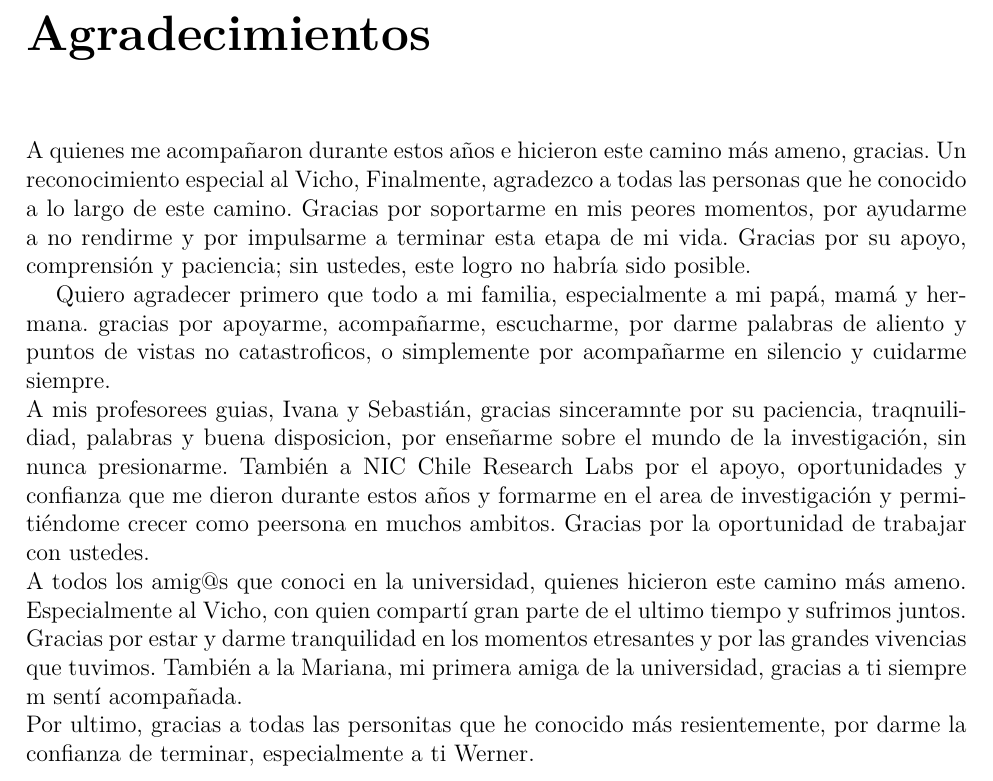
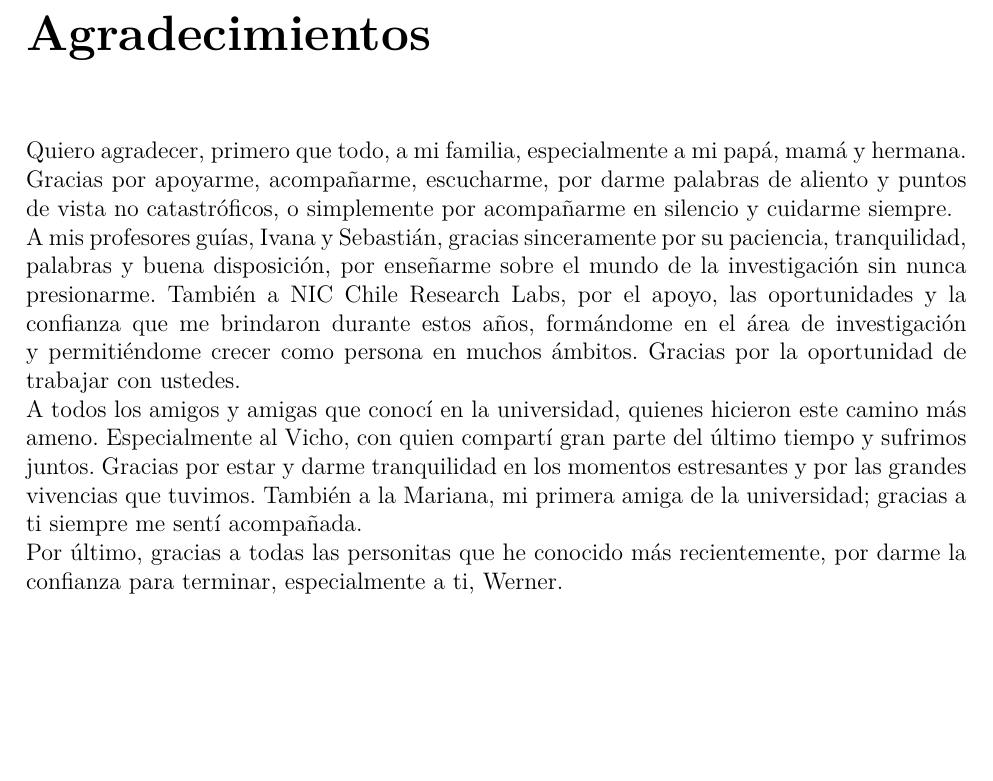
Before and after one commit to valesteban/InformeTesis, a LaTeX thesis (main.tex): part of page 4 of 157, cut so that both start at the same text, the shorter picture padded with empty space. Compiled offline with pdfLaTeX; a missing font is replaced by an installed copy or a similar font; a LaTeX package or settings file that is missing is left out.

Commit message:
cambios agradeecimientos

```diff
--- a/main.tex
+++ b/main.tex
@@ -179,35 +179,15 @@
 % AGRADECIMIENTOS
 \begin{acknowledgments}
 
+\noindent Quiero agradecer, primero que todo, a mi familia, especialmente a mi papá, mamá y hermana. Gracias por apoyarme, acompañarme, escucharme, por darme palabras de aliento y puntos de vista no catastróficos, o simplemente por acompañarme en silencio y cuidarme siempre.
 
+\noindent A mis profesores guías, Ivana y Sebastián, gracias sinceramente por su paciencia, tranquilidad, palabras y buena disposición, por enseñarme sobre el mundo de la investigación sin nunca presionarme.
+También a NIC Chile Research Labs, por el apoyo, las oportunidades y la confianza que me brindaron durante estos años, formándome en el área de investigación y permitiéndome crecer como persona en muchos ámbitos. Gracias por la oportunidad de trabajar con ustedes.
 
+\noindent A todos los amigos y amigas que conocí en la universidad, quienes hicieron este camino más ameno. Especialmente al Vicho, con quien compartí gran parte del último tiempo y sufrimos juntos. Gracias por estar y darme tranquilidad en los momentos estresantes y por las grandes vivencias que tuvimos.
+También a la Mariana, mi primera amiga de la universidad; gracias a ti siempre me sentí acompañada.
 
-
-\noindent A quienes me acompañaron durante estos años e hicieron este camino más ameno, gracias. Un reconocimiento especial al Vicho,
-\noindent Finalmente, agradezco a todas las personas que he conocido a lo largo de este camino. Gracias por soportarme en mis peores momentos, por ayudarme a no rendirme y por impulsarme a terminar esta etapa de mi vida. Gracias por su apoyo, comprensión y paciencia; sin ustedes, este logro no habría sido posible.
-
-Quiero agradecer primero que todo a mi familia, especialmente a mi papá, mamá y hermana.
-gracias por apoyarme, acompañarme, escucharme, por darme palabras de aliento y puntos de vistas no catastroficos, o simplemente por acompañarme en silencio y cuidarme siempre.
-
-
-\noindent A mis profesorees guias, Ivana y Sebastián, gracias sinceramnte por su paciencia, traqnuilidiad, palabras y buena disposicion, por enseñarme sobre el mundo de la investigación, sin nunca presionarme.
-También a NIC Chile Research Labs por el apoyo, oportunidades y confianza que me dieron durante estos años y formarme en el area de investigación y permitiéndome crecer como peersona en muchos ambitos.
-Gracias por la oportunidad de trabajar con ustedes.
-
-
-\noindent A todos los amig@s que conoci en la universidad, quienes hicieron este camino más ameno.
-Especialmente al Vicho, con quien compartí gran parte de el ultimo tiempo y sufrimos juntos. Gracias por estar y darme tranquilidad en los momentos etresantes y por las grandes vivencias que tuvimos.
-También a la Mariana, mi primera amiga de la universidad, gracias a ti siempre m sentí acompañada.
-
-\noindent Por ultimo, gracias a todas las personitas que he conocido más resientemente, por darme la confianza de terminar, especialmente a ti Werner.
-
-
-
-
-
-
-
-
+\noindent Por último, gracias a todas las personitas que he conocido más recientemente, por darme la confianza para terminar, especialmente a ti, Werner.
 
 
 
```
